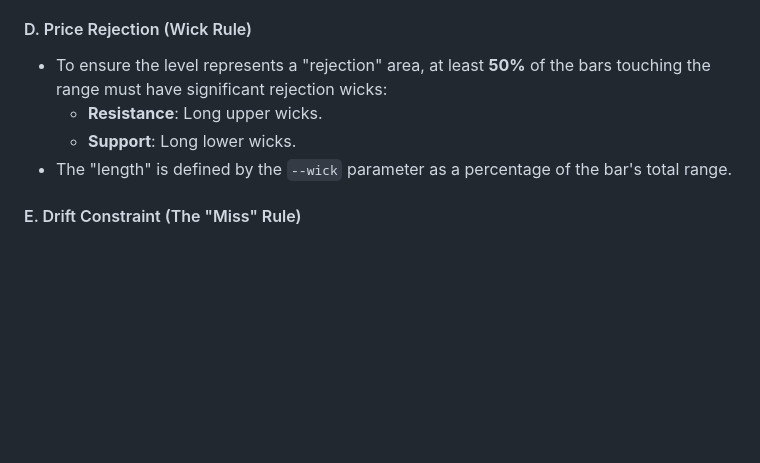
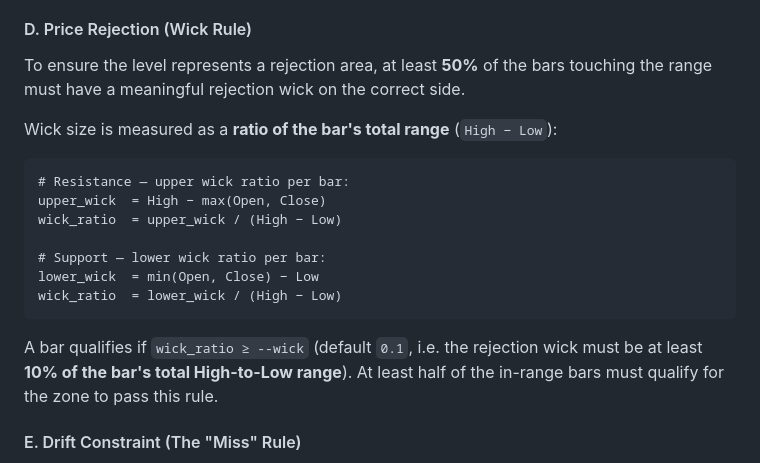
Before and after one commit to binaryman-aus/uudd, a Markdown page: README.md, the part around the change. GitHub-like rendering; blank space fills up the shorter version.

Commit message:
docs: expand wick percentage calculation with explicit formula
Replaces vague 'percentage of total range' wording with the exact
upper/lower wick ratio formulas, the pass threshold (wick_ratio >= --wick),
and the 50% majority rule applied across in-range bars.

Co-Authored-By: Claude Sonnet 4.6 <noreply@anthropic.com>

````diff
--- a/README.md
+++ b/README.md
@@ -60,10 +60,21 @@ To be confirmed as a valid S/R zone, a window of $N$ bars (e.g., 6 bars) must sa
 - *Note: Price is allowed to spike through (wicks), but closing beyond the boundary invalidates the consolidation.*
 
 #### D. Price Rejection (Wick Rule)
-- To ensure the level represents a "rejection" area, at least **50%** of the bars touching the range must have significant rejection wicks:
-    - **Resistance**: Long upper wicks.
-    - **Support**: Long lower wicks.
-- The "length" is defined by the `--wick` parameter as a percentage of the bar's total range.
+To ensure the level represents a rejection area, at least **50%** of the bars touching the range must have a meaningful rejection wick on the correct side.
+
+Wick size is measured as a **ratio of the bar's total range** (`High − Low`):
+
+```
+# Resistance — upper wick ratio per bar:
+upper_wick  = High − max(Open, Close)
+wick_ratio  = upper_wick / (High − Low)
+
+# Support — lower wick ratio per bar:
+lower_wick  = min(Open, Close) − Low
+wick_ratio  = lower_wick / (High − Low)
+```
+
+A bar qualifies if `wick_ratio ≥ --wick` (default `0.1`, i.e. the rejection wick must be at least **10% of the bar's total High-to-Low range**). At least half of the in-range bars must qualify for the zone to pass this rule.
 
 #### E. Drift Constraint (The "Miss" Rule)
 - To ensure a tight cluster, no more than **one bar** in the window is allowed to "drift" away from the level:
````
